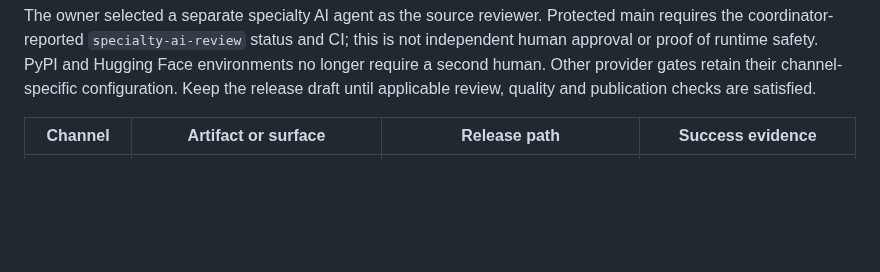
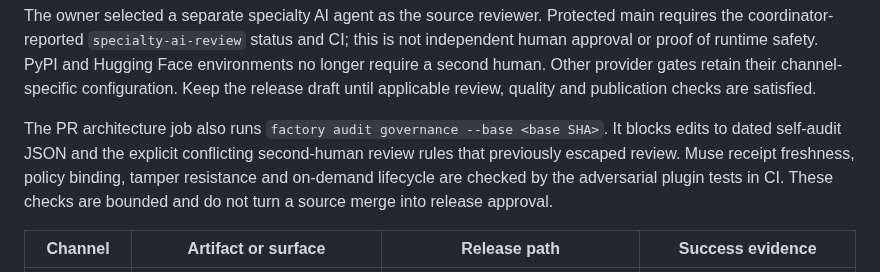
Before and after one commit to zrk222/code-factory, a Markdown page: docs/RELEASE_CHANNELS.md, the part around the change. Drawn GitHub-style; blank space fills up the shorter version.

```diff
--- a/docs/RELEASE_CHANNELS.md
+++ b/docs/RELEASE_CHANNELS.md
@@ -12,6 +12,13 @@ and CI; this is not independent human approval or proof of runtime safety.
 PyPI and Hugging Face environments no longer require a second human. Other
 provider gates retain their channel-specific configuration. Keep the release
 draft until applicable review, quality and publication checks are satisfied.
+
+The PR architecture job also runs `factory audit governance --base <base SHA>`.
+It blocks edits to dated self-audit JSON and the explicit conflicting
+second-human review rules that previously escaped review. Muse receipt
+freshness, policy binding, tamper resistance and on-demand lifecycle are
+checked by the adversarial plugin tests in CI. These checks are bounded and do
+not turn a source merge into release approval.
 
 | Channel | Artifact or surface | Release path | Success evidence |
 | --- | --- | --- | --- |
```
Also changed, not shown: CONTRIBUTING.md (+7 -7 lines), README.md (+2 -2 lines), docs/assets/marketplace/graph-ops-audit-results-0.46.9.png, 14 other files.
